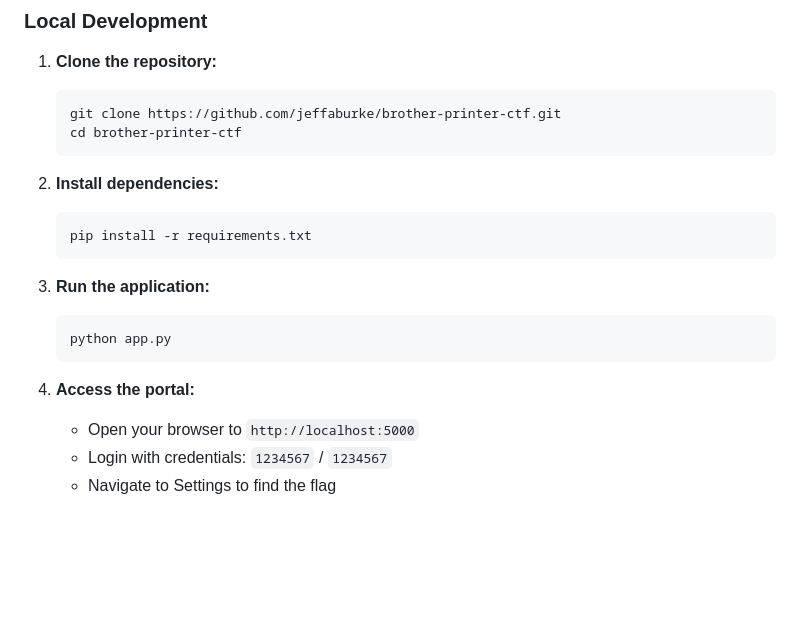
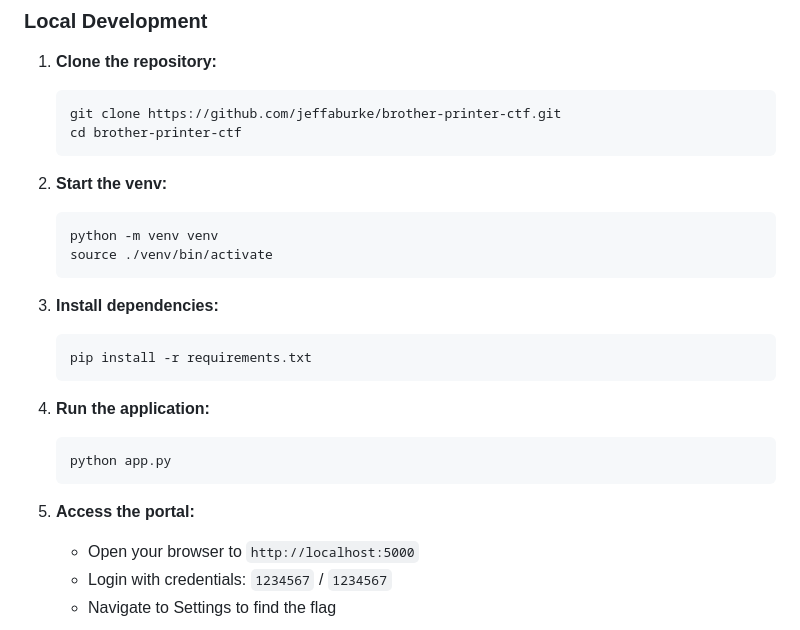
Before and after one commit to jeffaburke/brother-printer-ctf, a Markdown page: README.md, the part around the change. Rendered like a GitHub page; blank space fills up the shorter version.

Commit message:
Updated README to properly reflect dev setup:

````diff
--- a/README.md
+++ b/README.md
@@ -31,17 +31,23 @@ The flag is hidden in the SMTP credentials:
    cd brother-printer-ctf
    ```
 
-2. **Install dependencies:**
+2. **Start the venv:**
+   ```bash
+   python -m venv venv
+   source ./venv/bin/activate
+   ```
+
+3. **Install dependencies:**
    ```bash
    pip install -r requirements.txt
    ```
 
-3. **Run the application:**
+4. **Run the application:**
    ```bash
    python app.py
    ```
 
-4. **Access the portal:**
+5. **Access the portal:**
    - Open your browser to `http://localhost:5000`
    - Login with credentials: `1234567` / `1234567`
    - Navigate to Settings to find the flag
````
